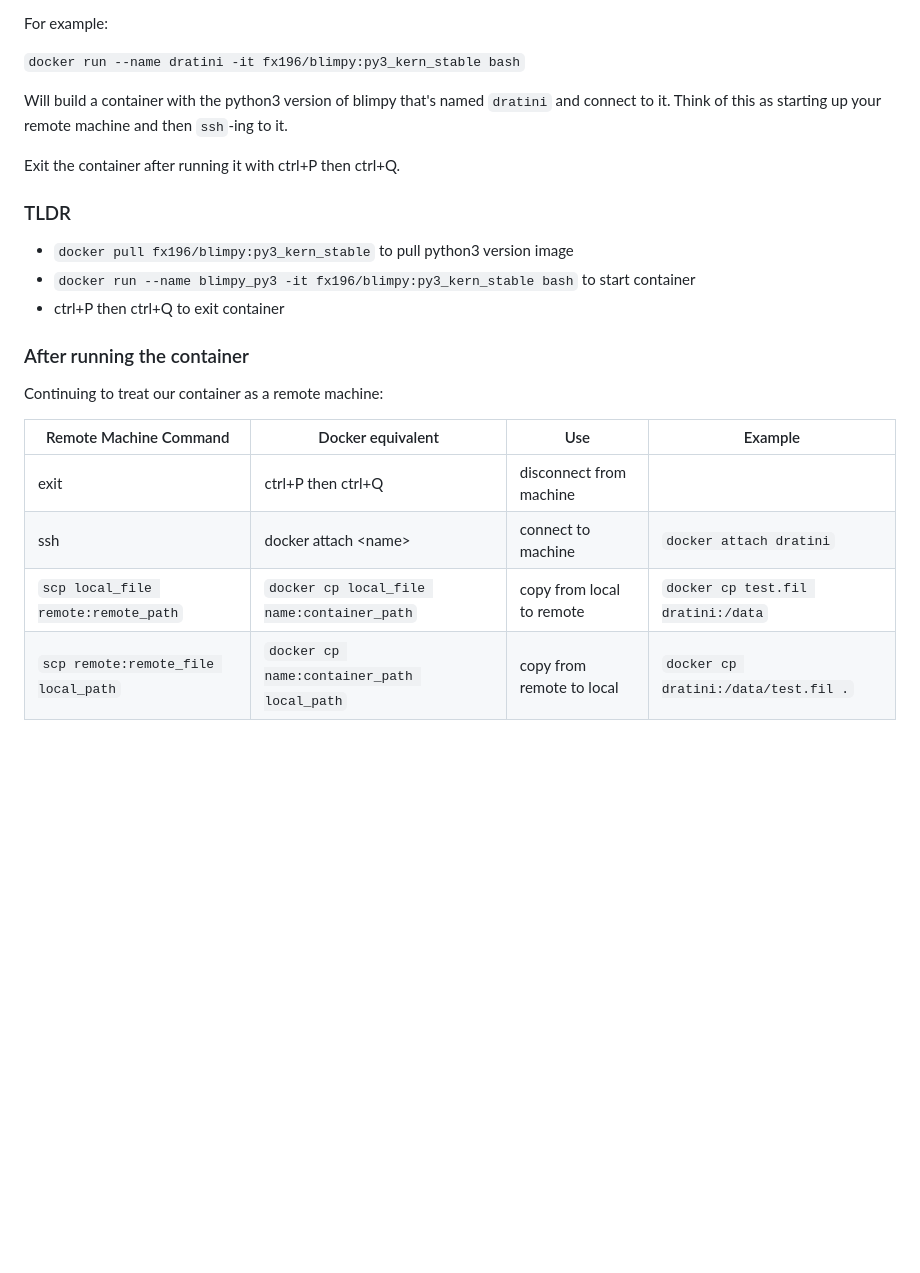
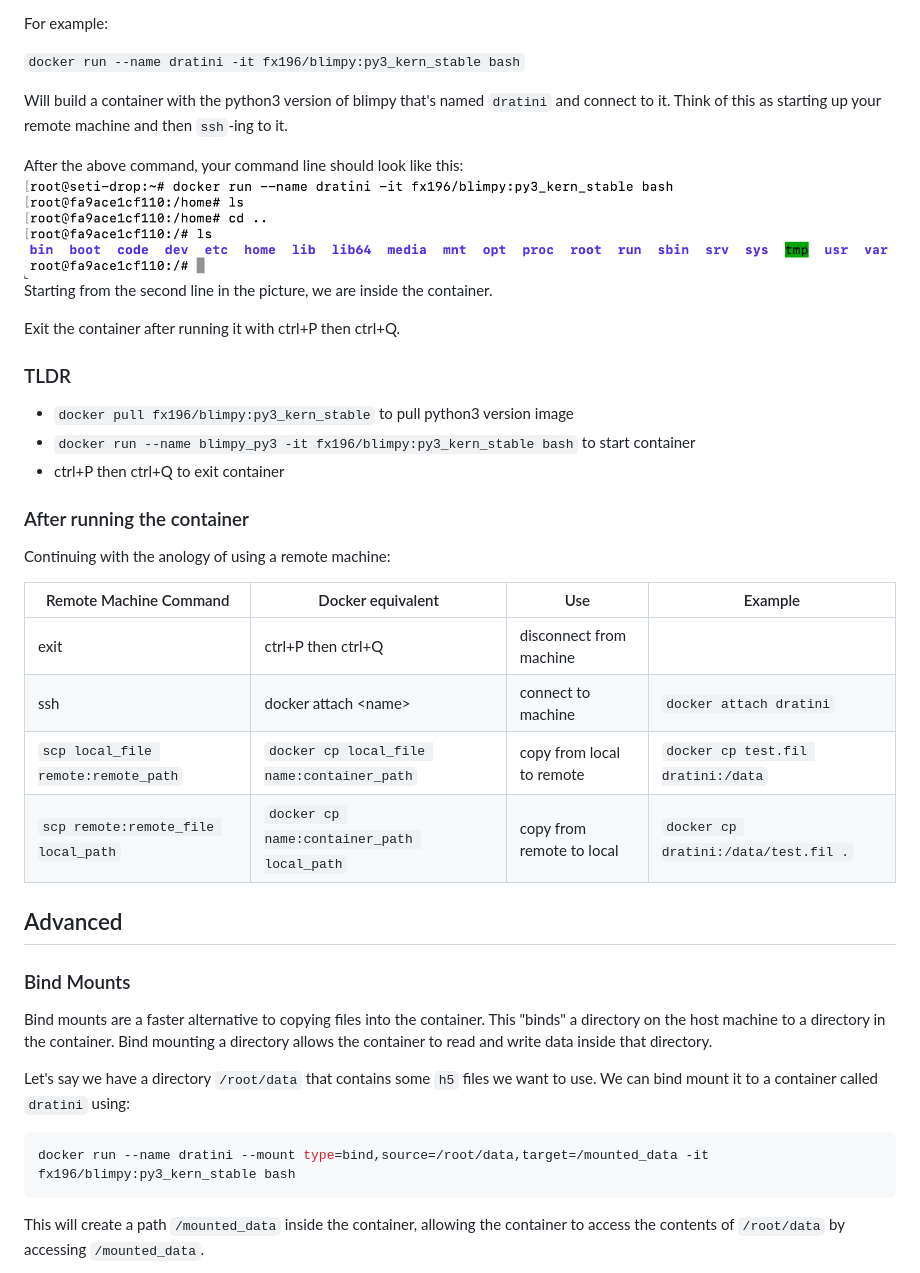
Before and after one commit to UCBerkeleySETI/blimpy, a Markdown page: docker_guide.md, the part around one of its changes. Rendered like a GitHub page; pictures changed too: demo_pictures/run_container.png (added); blank space fills up the shorter version.

Commit message:
add bind mount demo
Former-commit-id: 376b0feb0e8ab9dc490d38009784f45c82fa54e0

````diff
--- a/docker_guide.md
+++ b/docker_guide.md
@@ -44,6 +46,10 @@ For example:
 
 Will build a container with the python3 version of blimpy that's named `dratini` and connect to it. Think of this as starting up your remote machine and then `ssh`-ing to it.
 
+After the above command, your command line should look like this:
+![Command Line After Run](./demo_pictures/run_container.png)
+Starting from the second line in the picture, we are inside the container.
+
 Exit the container after running it with ctrl+P then ctrl+Q.
 
 ### TLDR
@@ -54,7 +60,7 @@ Exit the container after running it with ctrl+P then ctrl+Q.
 
 ### After running the container
 
-Continuing to treat our container as a remote machine:
+Continuing with the anology of using a remote machine:
 
 | Remote Machine Command | Docker equivalent | Use | Example |
 | ----- | ----- | ----- | ----- |
@@ -62,3 +68,18 @@ Continuing to treat our container as a remote machine:
 | ssh | docker attach \<name\> | connect to machine | `docker attach dratini`|
 | `scp local_file remote:remote_path` | `docker cp local_file name:container_path`| copy from local to remote | `docker cp test.fil dratini:/data`|
 | `scp remote:remote_file local_path` | `docker cp name:container_path local_path` | copy from remote to local | `docker cp dratini:/data/test.fil .`
+
+## Advanced
+
+### Bind Mounts
+
+Bind mounts are a faster alternative to copying files into the container. This "binds" a directory on the host machine to a directory in the container. Bind mounting a directory allows the container to read and write data inside that directory.
+
+Let's say we have a directory `/root/data` that contains some `h5` files we want to use. We can bind mount it to a container called `dratini` using:
+
+```bash
+docker run --name dratini --mount type=bind,source=/root/data,target=/mounted_data -it fx196/blimpy:py3_kern_stable bash
+```
+
+This will create a path `/mounted_data` inside the container, allowing the container to access the contents of `/root/data` by accessing `/mounted_data`.
+
````
Also changed, not shown: other parts of docker_guide.md (+8 -1 lines), demo_pictures/bind_mount.png (added), demo_pictures/changing_bind_mount_contents.png (added).
